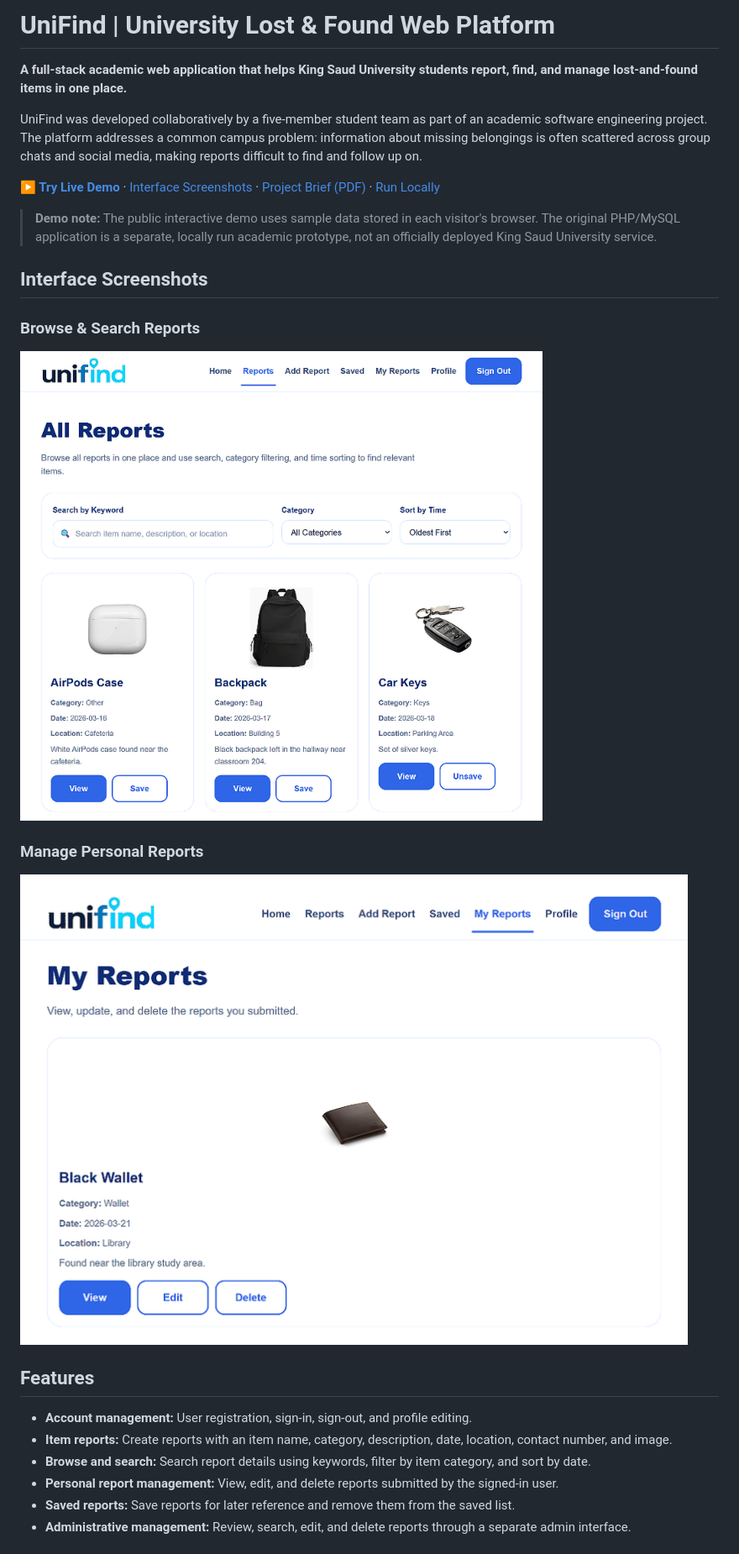
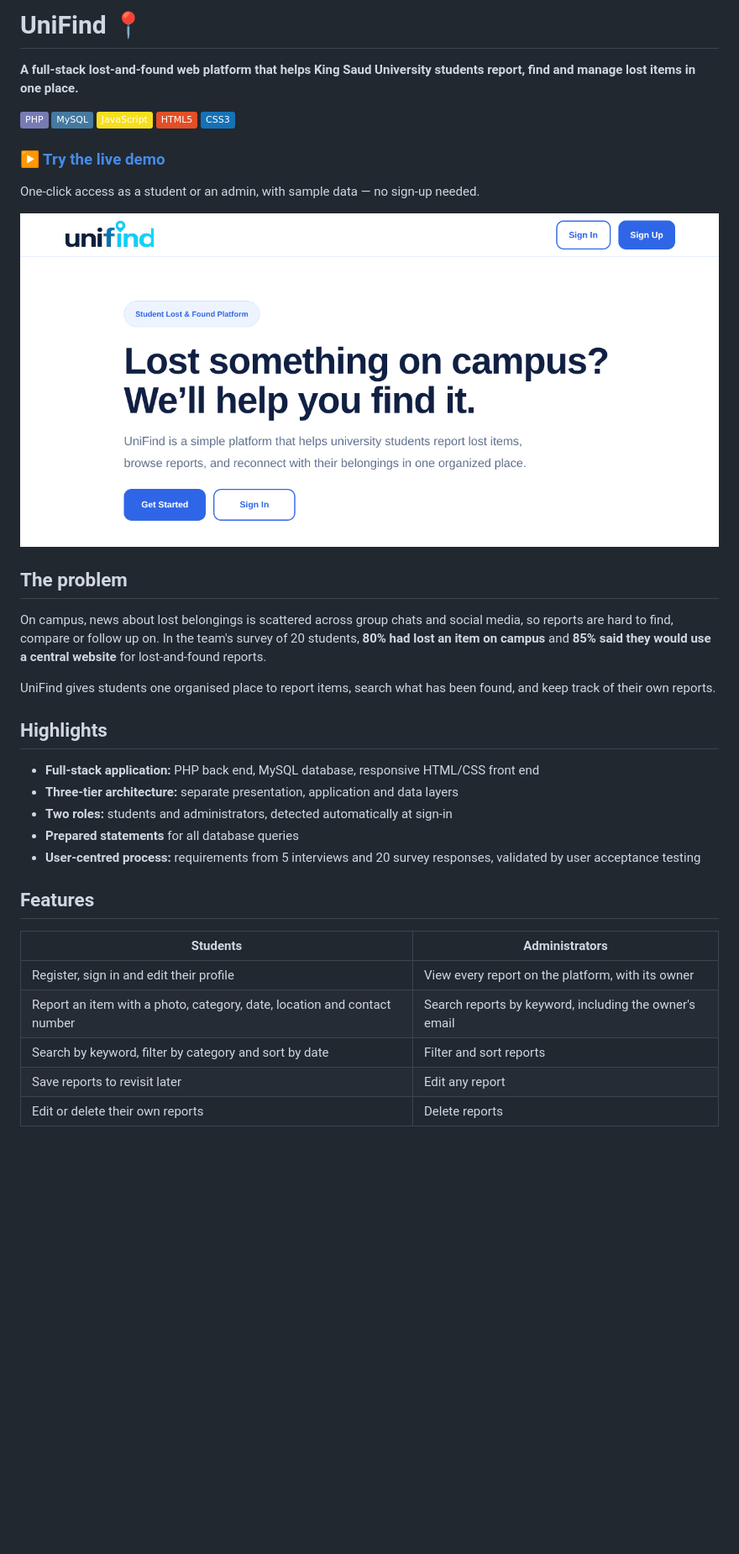
Before and after one commit to leen686/Unifind, a Markdown page: README.md, the part around one of its changes. Shown at 84% size. Rendered like a GitHub page; badges without logos; blank space fills up the shorter version.

```diff
--- a/README.md
+++ b/README.md
@@ -1,27 +1,40 @@
-# UniFind | University Lost & Found Web Platform
+# UniFind 📍
 
-**A full-stack academic web application that helps King Saud University students report, find, and manage lost-and-found items in one place.**
+**A full-stack lost-and-found web platform that helps King Saud University students report, find and manage lost items in one place.**
 
-UniFind was developed collaboratively by a five-member student team as part of an academic software engineering project. The platform addresses a common campus problem: information about missing belongings is often scattered across group chats and social media, making reports difficult to find and follow up on.
+![PHP](https://img.shields.io/badge/PHP-777BB4?logo=php&logoColor=white)
+![MySQL](https://img.shields.io/badge/MySQL-4479A1?logo=mysql&logoColor=white)
+![JavaScript](https://img.shields.io/badge/JavaScript-F7DF1E?logo=javascript&logoColor=black)
+![HTML5](https://img.shields.io/badge/HTML5-E34F26?logo=html5&logoColor=white)
+![CSS3](https://img.shields.io/badge/CSS3-1572B6?logo=css3&logoColor=white)
 
-**[▶ Try Live Demo](https://leen686.github.io/Unifind/)** · [Interface Screenshots](#interface-screenshots) · [Project Brief (PDF)](UniFind-Project-Brief-Verified.pdf) · [Run Locally](#run-locally)
+### [▶ Try the live demo](https://leen686.github.io/Unifind/)
 
-> **Demo note:** The public interactive demo uses sample data stored in each visitor's browser. The original PHP/MySQL application is a separate, locally run academic prototype, not an officially deployed King Saud University service.
+One-click access as a student or an admin, with sample data — no sign-up needed.
 
-## Interface Screenshots
+![UniFind home page](docs/screenshots/UniFind-Home.png)
 
-### Browse & Search Reports
-![UniFind All Reports — browse, search, and filter reports](docs/screenshots/UniFind-Real-All-Reports.png)
+## The problem
 
-### Manage Personal Reports
-![UniFind My Reports — view, edit, and delete submitted reports](docs/screenshots/UniFind-Real-My-Reports.png)
+On campus, news about lost belongings is scattered across group chats and social media, so reports are hard to find, compare or follow up on. In the team's survey of 20 students, **80% had lost an item on campus** and **85% said they would use a central website** for lost-and-found reports.
+
+UniFind gives students one organised place to report items, search what has been found, and keep track of their own reports.
+
+## Highlights
+
+- **Full-stack application:** PHP back end, MySQL database, responsive HTML/CSS front end
+- **Three-tier architecture:** separate presentation, application and data layers
+- **Two roles:** students and administrators, detected automatically at sign-in
+- **Prepared statements** for all database queries
+- **User-centred process:** requirements from 5 interviews and 20 survey responses, validated by user acceptance testing
 
 ## Features
 
-- **Account management:** User registration, sign-in, sign-out, and profile editing.
-- **Item reports:** Create reports with an item name, category, description, date, location, contact number, and image.
-- **Browse and search:** Search report details using keywords, filter by item category, and sort by date.
-- **Personal report management:** View, edit, and delete reports submitted by the signed-in user.
-- **Saved reports:** Save reports for later reference and remove them from the saved list.
-- **Administrative management:** Review, search, edit, and delete reports through a separate admin interface.
+| Students | Administrators |
+|---|---|
+| Register, sign in and edit their profile | View every report on the platform, with its owner |
+| Report an item with a photo, category, date, location and contact number | Search reports by keyword, including the owner's email |
+| Search by keyword, filter by category and sort by date | Filter and sort reports |
+| Save reports to revisit later | Edit any report |
+| Edit or delete their own reports | Delete reports |
 
```
Also changed, not shown: other parts of README.md (+54 -59 lines).
